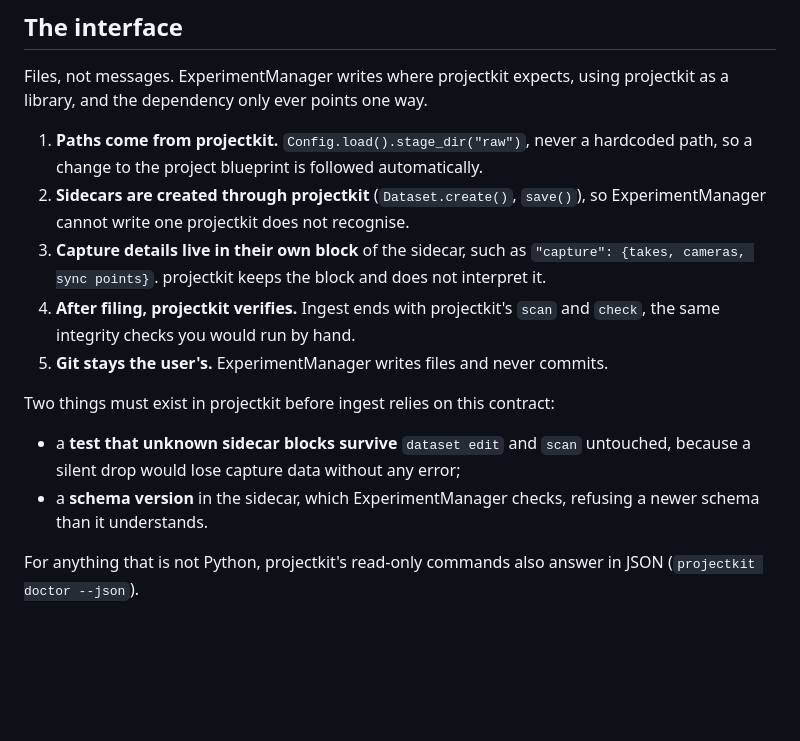
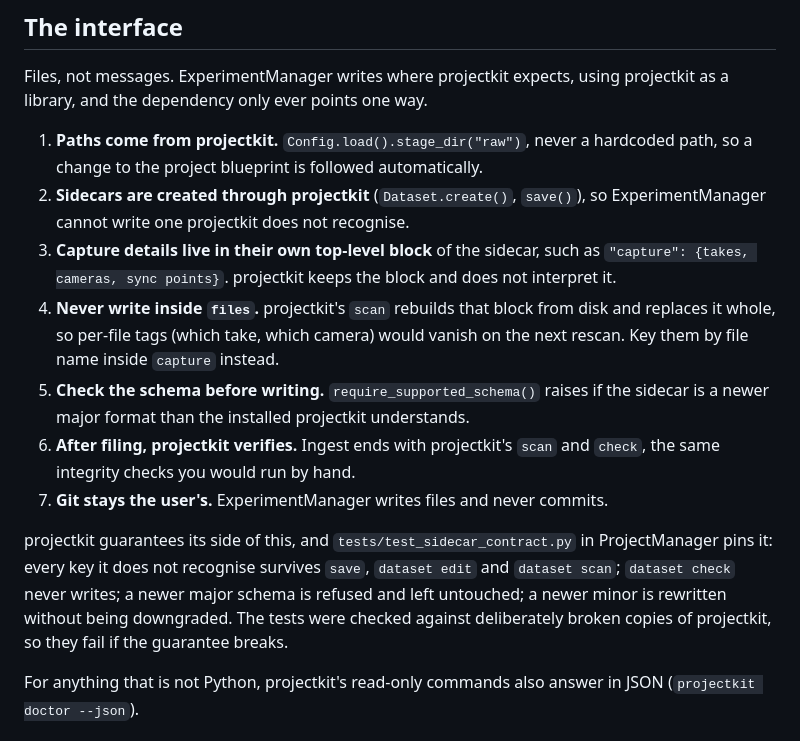
Before and after one commit to Xu-Lab-CU-Boulder/Tool-ExperimentManager, a Markdown page: README.md, the part around the change. GitHub-like rendering; blank space fills up the shorter version.

Commit message:
The projectkit side of the interface is in place
projectkit now enforces the sidecar schema version and pins preservation of
foreign blocks with tests, so the prerequisites listed here are done. Adds the
two rules that came out of it: never write inside `files`, which scan replaces
whole, and check require_supported_schema() before writing.

Co-Authored-By: Claude Opus 5 <noreply@anthropic.com>

```diff
--- a/README.md
+++ b/README.md
@@ -63,19 +63,25 @@ projectkit as a library, and the dependency only ever points one way.
    automatically.
 2. **Sidecars are created through projectkit** (`Dataset.create()`, `save()`),
    so ExperimentManager cannot write one projectkit does not recognise.
-3. **Capture details live in their own block** of the sidecar, such as
-   `"capture": {takes, cameras, sync points}`. projectkit keeps the block and
+3. **Capture details live in their own top-level block** of the sidecar, such
+   as `"capture": {takes, cameras, sync points}`. projectkit keeps the block and
    does not interpret it.
-4. **After filing, projectkit verifies.** Ingest ends with projectkit's `scan`
+4. **Never write inside `files`.** projectkit's `scan` rebuilds that block from
+   disk and replaces it whole, so per-file tags (which take, which camera) would
+   vanish on the next rescan. Key them by file name inside `capture` instead.
+5. **Check the schema before writing.** `require_supported_schema()` raises if
+   the sidecar is a newer major format than the installed projectkit
+   understands.
+6. **After filing, projectkit verifies.** Ingest ends with projectkit's `scan`
    and `check`, the same integrity checks you would run by hand.
-5. **Git stays the user's.** ExperimentManager writes files and never commits.
+7. **Git stays the user's.** ExperimentManager writes files and never commits.
 
-Two things must exist in projectkit before ingest relies on this contract:
-
-- a **test that unknown sidecar blocks survive** `dataset edit` and `scan`
-  untouched, because a silent drop would lose capture data without any error;
-- a **schema version** in the sidecar, which ExperimentManager checks, refusing
-  a newer schema than it understands.
+projectkit guarantees its side of this, and `tests/test_sidecar_contract.py` in
+ProjectManager pins it: every key it does not recognise survives `save`,
+`dataset edit` and `dataset scan`; `dataset check` never writes; a newer major
+schema is refused and left untouched; a newer minor is rewritten without being
+downgraded. The tests were checked against deliberately broken copies of
+projectkit, so they fail if the guarantee breaks.
 
 For anything that is not Python, projectkit's read-only commands also answer in
 JSON (`projectkit doctor --json`).
```
